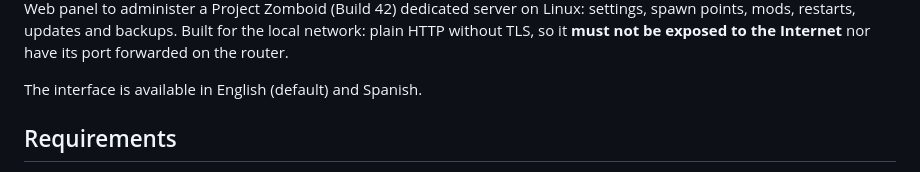
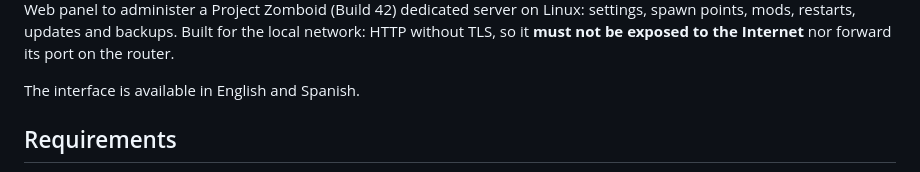
Before and after one commit to carlosas/adminoid, a Markdown page: README.md, the part around one of its changes. GitHub-like rendering.

Commit message:
Fix capitalization and wording in README.md
Correct capitalization and improve phrasing in README.

```diff
--- a/README.md
+++ b/README.md
@@ -2,8 +4,8 @@
 
 Web panel to administer a Project Zomboid (Build 42) dedicated server on Linux: settings, spawn points, mods, restarts, updates and backups.
-Built for the local network: plain HTTP without TLS, so it **must not be exposed to the Internet** nor have its port forwarded on the router.
+Built for the local network: HTTP without TLS, so it **must not be exposed to the Internet** nor forward its port on the router.
 
-The interface is available in English (default) and Spanish.
+The interface is available in English and Spanish.
 
 ## Requirements
 
```
Also changed, not shown: other parts of README.md (+3 -1 lines).
